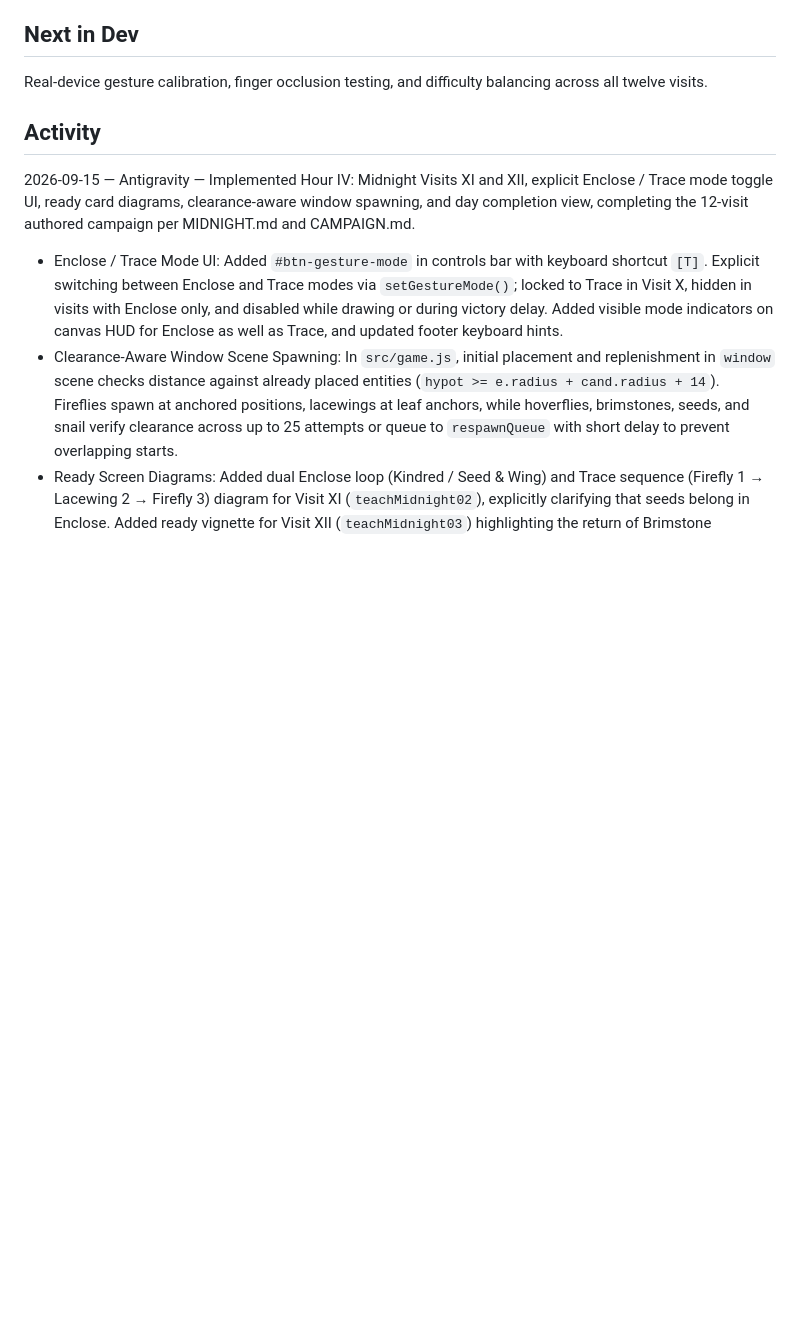
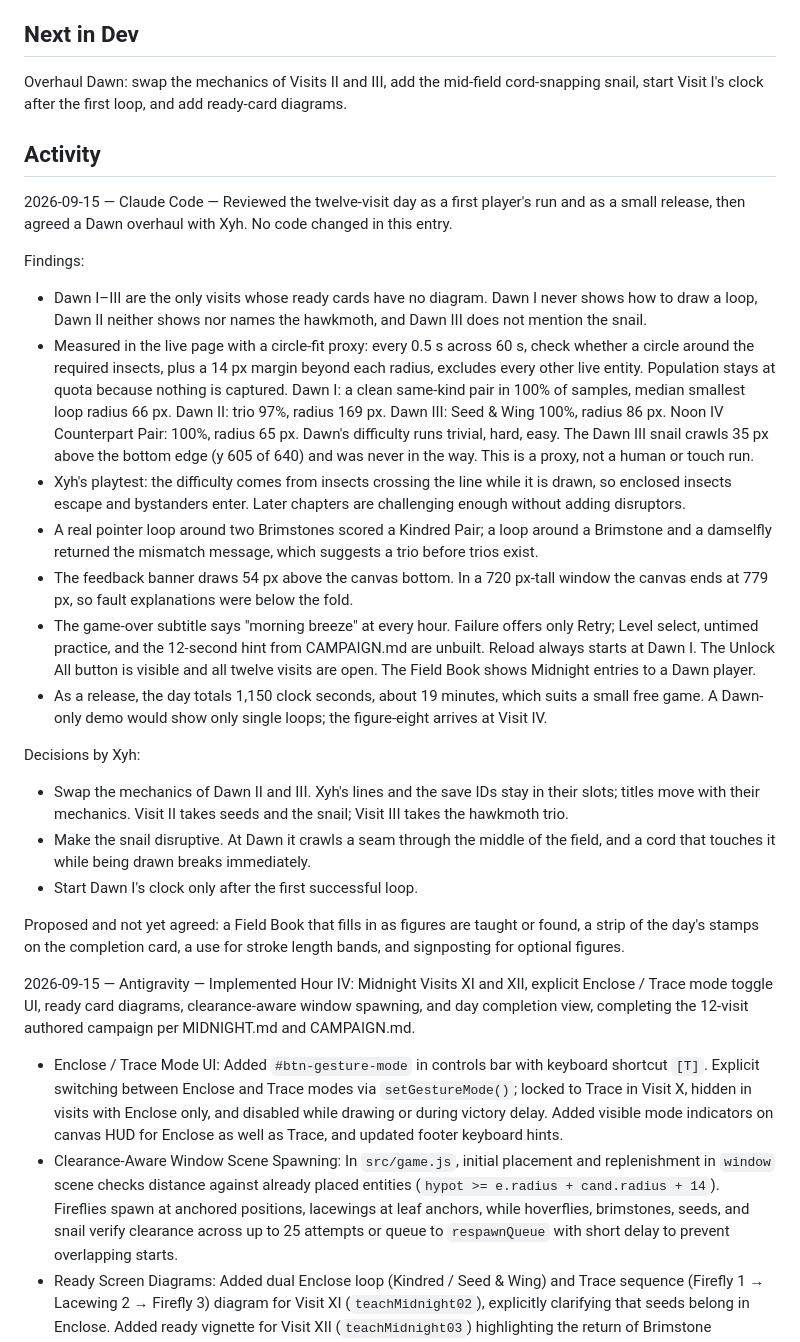
Before and after one commit to xyhtamura/drawing-the-hours, a Markdown page: NOTES.md, the part around the change. Drawn GitHub-style; blank space fills up the shorter version.

Commit message:
docs: record day-one review and Dawn overhaul decisions
Co-Authored-By: Claude Opus 5 <noreply@anthropic.com>

```diff
--- a/NOTES.md
+++ b/NOTES.md
@@ -10,9 +10,57 @@ visits at quiet hours, a broader cast, and candidate timers.
 
 ## Next in Dev
 
-Real-device gesture calibration, finger occlusion testing, and difficulty balancing across all twelve visits.
+Overhaul Dawn: swap the mechanics of Visits II and III, add the mid-field cord-snapping snail, start Visit I's clock after the first loop, and add ready-card diagrams.
 
 ## Activity
+
+2026-09-15 — Claude Code — Reviewed the twelve-visit day as a first player's run
+and as a small release, then agreed a Dawn overhaul with Xyh. No code changed in
+this entry.
+
+Findings:
+
+- Dawn I–III are the only visits whose ready cards have no diagram. Dawn I never
+  shows how to draw a loop, Dawn II neither shows nor names the hawkmoth, and
+  Dawn III does not mention the snail.
+- Measured in the live page with a circle-fit proxy: every 0.5 s across 60 s,
+  check whether a circle around the required insects, plus a 14 px margin
+  beyond each radius, excludes every other live entity. Population stays at
+  quota because nothing is captured. Dawn I: a clean same-kind pair in 100% of
+  samples, median smallest loop radius 66 px. Dawn II: trio 97%, radius 169 px.
+  Dawn III: Seed & Wing 100%, radius 86 px. Noon IV Counterpart Pair: 100%,
+  radius 65 px. Dawn's difficulty runs trivial, hard, easy. The Dawn III snail
+  crawls 35 px above the bottom edge (y 605 of 640) and was never in the way.
+  This is a proxy, not a human or touch run.
+- Xyh's playtest: the difficulty comes from insects crossing the line while it
+  is drawn, so enclosed insects escape and bystanders enter. Later chapters are
+  challenging enough without adding disruptors.
+- A real pointer loop around two Brimstones scored a Kindred Pair; a loop around
+  a Brimstone and a damselfly returned the mismatch message, which suggests a
+  trio before trios exist.
+- The feedback banner draws 54 px above the canvas bottom. In a 720 px-tall
+  window the canvas ends at 779 px, so fault explanations were below the fold.
+- The game-over subtitle says "morning breeze" at every hour. Failure offers
+  only Retry; Level select, untimed practice, and the 12-second hint from
+  CAMPAIGN.md are unbuilt. Reload always starts at Dawn I. The Unlock All button
+  is visible and all twelve visits are open. The Field Book shows Midnight
+  entries to a Dawn player.
+- As a release, the day totals 1,150 clock seconds, about 19 minutes, which
+  suits a small free game. A Dawn-only demo would show only single loops; the
+  figure-eight arrives at Visit IV.
+
+Decisions by Xyh:
+
+- Swap the mechanics of Dawn II and III. Xyh's lines and the save IDs stay in
+  their slots; titles move with their mechanics. Visit II takes seeds and the
+  snail; Visit III takes the hawkmoth trio.
+- Make the snail disruptive. At Dawn it crawls a seam through the middle of the
+  field, and a cord that touches it while being drawn breaks immediately.
+- Start Dawn I's clock only after the first successful loop.
+
+Proposed and not yet agreed: a Field Book that fills in as figures are taught or
+found, a strip of the day's stamps on the completion card, a use for stroke
+length bands, and signposting for optional figures.
 
 2026-09-15 — Antigravity — Implemented Hour IV: Midnight Visits XI and XII, explicit Enclose / Trace mode toggle UI, ready card diagrams, clearance-aware window spawning, and day completion view, completing the 12-visit authored campaign per MIDNIGHT.md and CAMPAIGN.md.
 - Enclose / Trace Mode UI: Added `#btn-gesture-mode` in controls bar with keyboard shortcut `[T]`. Explicit switching between Enclose and Trace modes via `setGestureMode()`; locked to Trace in Visit X, hidden in visits with Enclose only, and disabled while drawing or during victory delay. Added visible mode indicators on canvas HUD for Enclose as well as Trace, and updated footer keyboard hints.
```
